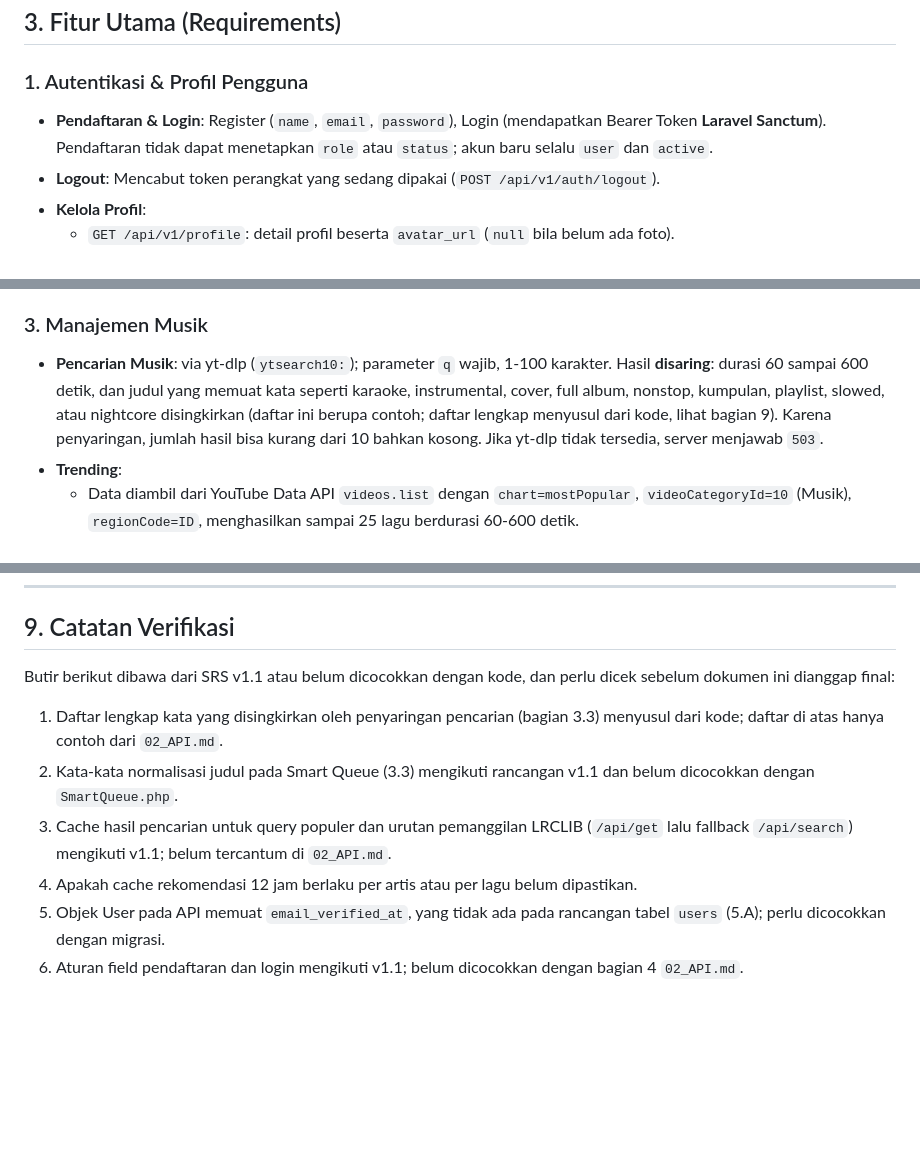
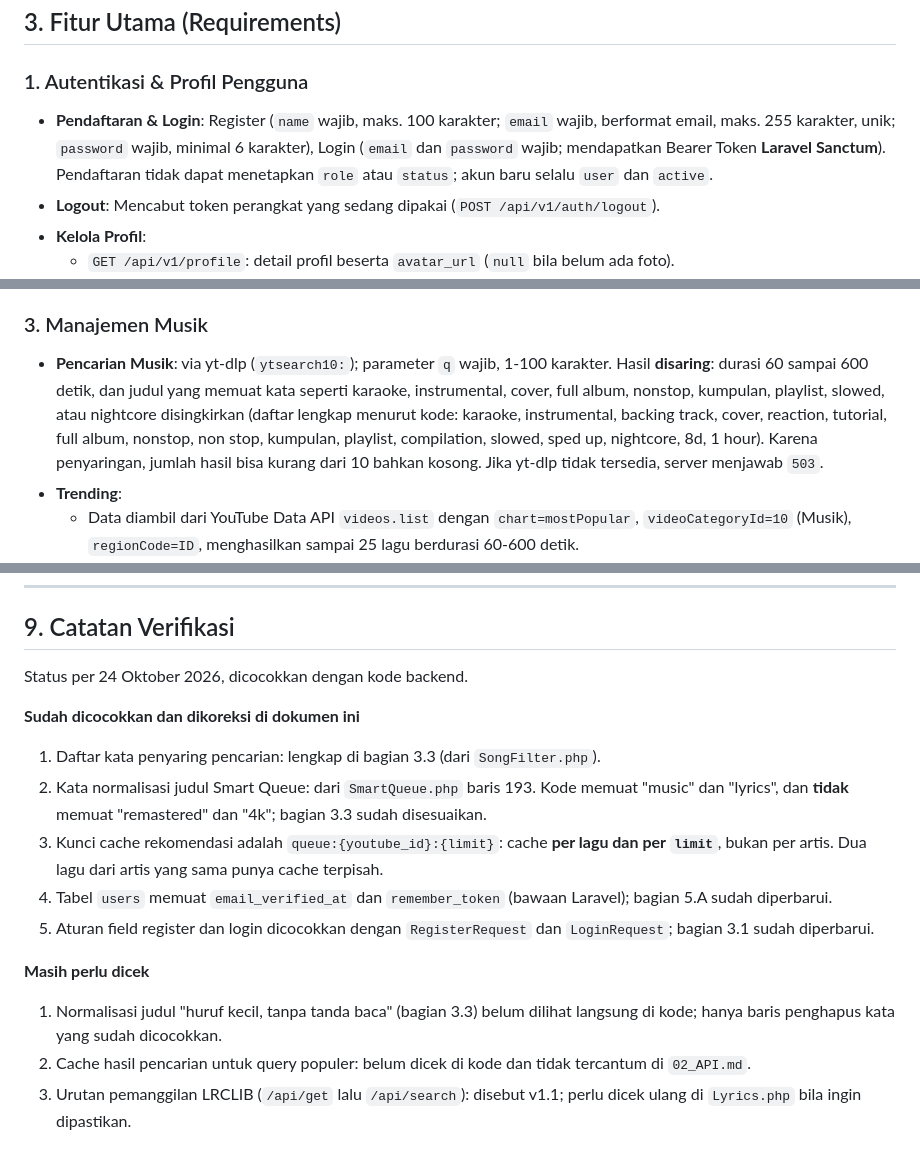
Before and after one commit to Dwi-Susilo/asatunes, a Markdown page: docs/01_SRS.md, 3 parts joined by grey strips. Drawn GitHub-style; blank space fills up the shorter version.

Commit message:
docs: update SRS v1.2

```diff
--- a/docs/01_SRS.md
+++ b/docs/01_SRS.md
@@ -70,7 +71,7 @@ Bagian ini menggantikan "Aturan Proxy Audio" pada v1.1. Endpoint `proxy-audio?ur
 ## 3. Fitur Utama (Requirements)
 
 ### 1. Autentikasi & Profil Pengguna
-- **Pendaftaran & Login**: Register (`name`, `email`, `password`), Login (mendapatkan Bearer Token **Laravel Sanctum**). Pendaftaran tidak dapat menetapkan `role` atau `status`; akun baru selalu `user` dan `active`.
+- **Pendaftaran & Login**: Register (`name` wajib, maks. 100 karakter; `email` wajib, berformat email, maks. 255 karakter, unik; `password` wajib, minimal 6 karakter), Login (`email` dan `password` wajib; mendapatkan Bearer Token **Laravel Sanctum**). Pendaftaran tidak dapat menetapkan `role` atau `status`; akun baru selalu `user` dan `active`.
 - **Logout**: Mencabut token perangkat yang sedang dipakai (`POST /api/v1/auth/logout`).
 - **Kelola Profil**:
   - `GET /api/v1/profile`: detail profil beserta `avatar_url` (`null` bila belum ada foto).
@@ -87,7 +88,7 @@ Bagian ini menggantikan "Aturan Proxy Audio" pada v1.1. Endpoint `proxy-audio?ur
 - **Ringkasan Statistik Sistem**: `total_users`, `total_playlists`, dan `top_songs` (sampai 10 lagu yang pernah diputar, urut dari terbanyak, masing-masing dengan `plays_count`; dari `song_plays`). Hasil di-cache **10 menit**, sehingga angka bisa tertinggal.
 
 ### 3. Manajemen Musik
-- **Pencarian Musik**: via yt-dlp (`ytsearch10:`); parameter `q` wajib, 1-100 karakter. Hasil **disaring**: durasi 60 sampai 600 detik, dan judul yang memuat kata seperti karaoke, instrumental, cover, full album, nonstop, kumpulan, playlist, slowed, atau nightcore disingkirkan (daftar ini berupa contoh; daftar lengkap menyusul dari kode, lihat bagian 9). Karena penyaringan, jumlah hasil bisa kurang dari 10 bahkan kosong. Jika yt-dlp tidak tersedia, server menjawab `503`.
+- **Pencarian Musik**: via yt-dlp (`ytsearch10:`); parameter `q` wajib, 1-100 karakter. Hasil **disaring**: durasi 60 sampai 600 detik, dan judul yang memuat kata seperti karaoke, instrumental, cover, full album, nonstop, kumpulan, playlist, slowed, atau nightcore disingkirkan (daftar lengkap menurut kode: karaoke, instrumental, backing track, cover, reaction, tutorial, full album, nonstop, non stop, kumpulan, playlist, compilation, slowed, sped up, nightcore, 8d, 1 hour). Karena penyaringan, jumlah hasil bisa kurang dari 10 bahkan kosong. Jika yt-dlp tidak tersedia, server menjawab `503`.
 - **Trending**:
   - Data diambil dari YouTube Data API `videos.list` dengan `chart=mostPopular`, `videoCategoryId=10` (Musik), `regionCode=ID`, menghasilkan sampai 25 lagu berdurasi 60-600 detik.
   - Hasil di-cache **7 hari** dan diperbarui otomatis oleh Laravel Scheduler **seminggu sekali**, yaitu `trending:refresh` setiap Senin 03:00 UTC.
@@ -311,11 +313,16 @@ Hal berikut belum diputuskan dan sengaja dibiarkan terbuka; dokumen ini tidak me
 ---
 
 ## 9. Catatan Verifikasi
-Butir berikut dibawa dari SRS v1.1 atau belum dicocokkan dengan kode, dan perlu dicek sebelum dokumen ini dianggap final:
+Status per 24 Oktober 2026, dicocokkan dengan kode backend.
 
-1. Daftar lengkap kata yang disingkirkan oleh penyaringan pencarian (bagian 3.3) menyusul dari kode; daftar di atas hanya contoh dari `02_API.md`.
-2. Kata-kata normalisasi judul pada Smart Queue (3.3) mengikuti rancangan v1.1 dan belum dicocokkan dengan `SmartQueue.php`.
-3. Cache hasil pencarian untuk query populer dan urutan pemanggilan LRCLIB (`/api/get` lalu fallback `/api/search`) mengikuti v1.1; belum tercantum di `02_API.md`.
-4. Apakah cache rekomendasi 12 jam berlaku per artis atau per lagu belum dipastikan.
-5. Objek User pada API memuat `email_verified_at`, yang tidak ada pada rancangan tabel `users` (5.A); perlu dicocokkan dengan migrasi.
-6. Aturan field pendaftaran dan login mengikuti v1.1; belum dicocokkan dengan bagian 4 `02_API.md`.
+**Sudah dicocokkan dan dikoreksi di dokumen ini**
+1. Daftar kata penyaring pencarian: lengkap di bagian 3.3 (dari `SongFilter.php`).
+2. Kata normalisasi judul Smart Queue: dari `SmartQueue.php` baris 193. Kode memuat "music" dan "lyrics", dan **tidak** memuat "remastered" dan "4k"; bagian 3.3 sudah disesuaikan.
+3. Kunci cache rekomendasi adalah `queue:{youtube_id}:{limit}`: cache **per lagu dan per `limit`**, bukan per artis. Dua lagu dari artis yang sama punya cache terpisah.
+4. Tabel `users` memuat `email_verified_at` dan `remember_token` (bawaan Laravel); bagian 5.A sudah diperbarui.
+5. Aturan field register dan login dicocokkan dengan `RegisterRequest` dan `LoginRequest`; bagian 3.1 sudah diperbarui.
+
+**Masih perlu dicek**
+1. Normalisasi judul "huruf kecil, tanpa tanda baca" (bagian 3.3) belum dilihat langsung di kode; hanya baris penghapus kata yang sudah dicocokkan.
+2. Cache hasil pencarian untuk query populer: belum dicek di kode dan tidak tercantum di `02_API.md`.
+3. Urutan pemanggilan LRCLIB (`/api/get` lalu `/api/search`): disebut v1.1; perlu dicek ulang di `Lyrics.php` bila ingin dipastikan.
```
Also changed, not shown: other parts of docs/01_SRS.md (+3 -1 lines).
